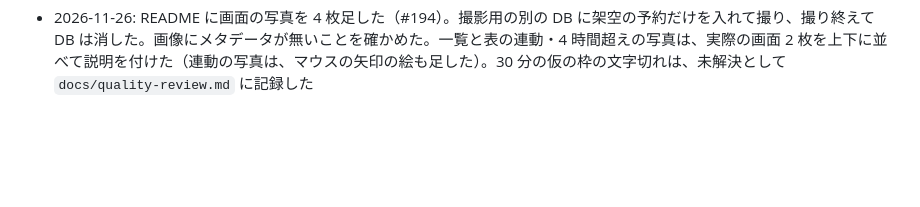
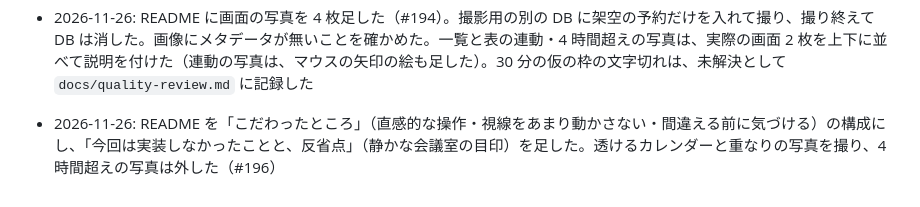
Before and after one commit to shijirou/app-practice-003-room-booking, a Markdown page: docs/progress.md, the part around the change. Drawn GitHub-style; blank space fills up the shorter version.

```diff
--- a/docs/progress.md
+++ b/docs/progress.md
@@ -51,3 +51,4 @@
 - 2026-11-26: README を、概要から始まる見せる構成にした。進捗の履歴は `docs/progress.md`、次回の再開メモは `docs/handoff.md` に移し、`CLAUDE.md` の更新先も変えた（#190）
 - 2026-11-26: LICENSE（MIT。著作権者は shin）を追加した（#192）
 - 2026-11-26: README に画面の写真を 4 枚足した（#194）。撮影用の別の DB に架空の予約だけを入れて撮り、撮り終えて DB は消した。画像にメタデータが無いことを確かめた。一覧と表の連動・4 時間超えの写真は、実際の画面 2 枚を上下に並べて説明を付けた（連動の写真は、マウスの矢印の絵も足した）。30 分の仮の枠の文字切れは、未解決として `docs/quality-review.md` に記録した
+- 2026-11-26: README を「こだわったところ」（直感的な操作・視線をあまり動かさない・間違える前に気づける）の構成にし、「今回は実装しなかったことと、反省点」（静かな会議室の目印）を足した。透けるカレンダーと重なりの写真を撮り、4 時間超えの写真は外した（#196）
```
Also changed, not shown: README.md (+21 -11 lines), docs/handoff.md (+1 -1 lines), docs/images/calendar.png (added), docs/images/over-4h.png (deleted), docs/images/prevent.png (added).
